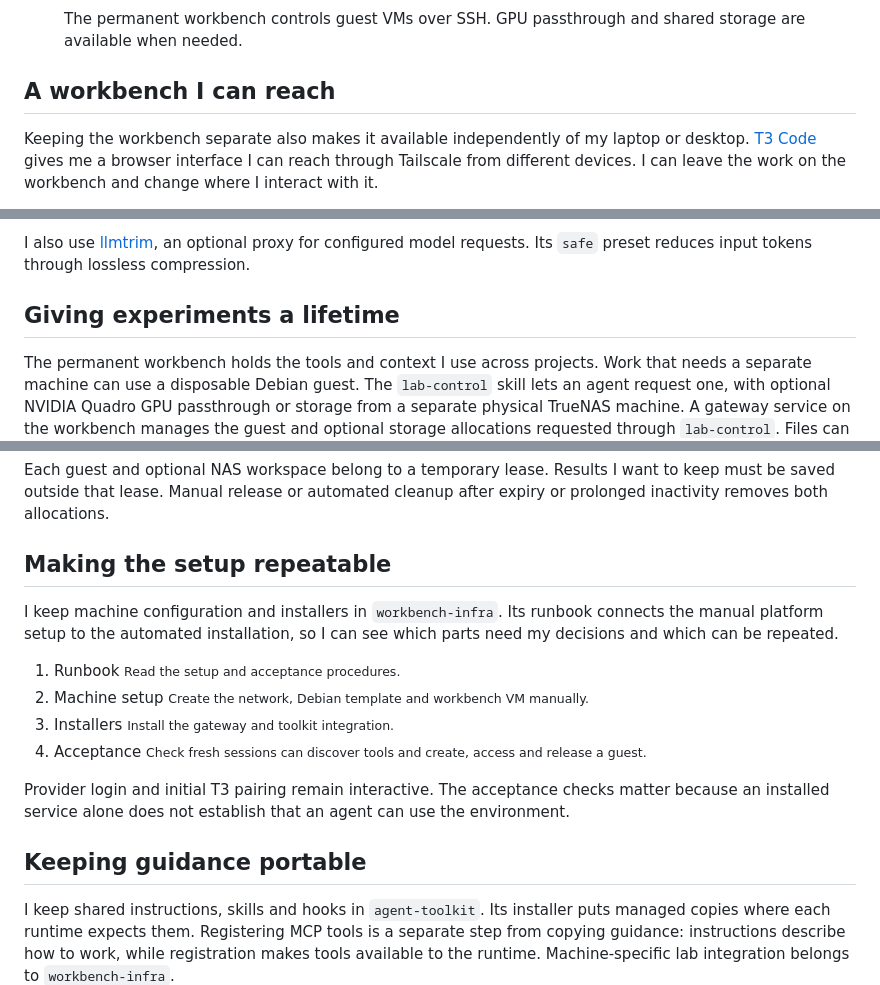
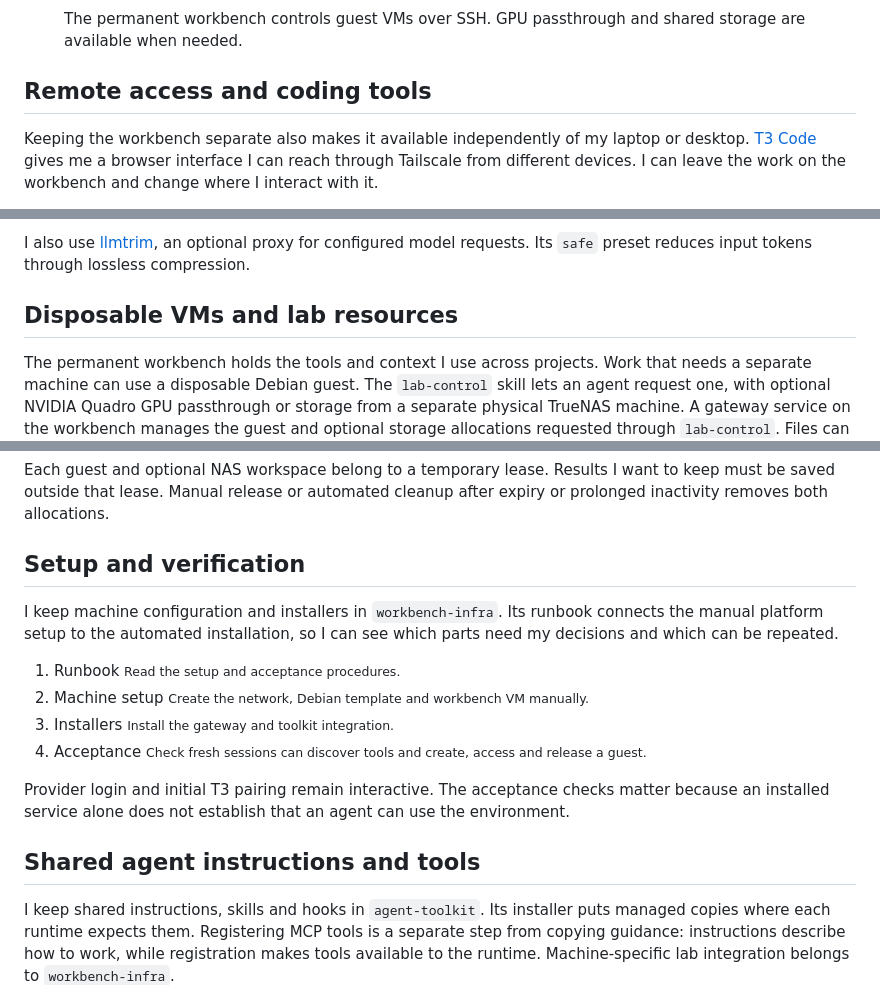
Before and after one commit to famesjranko/blog, a Markdown page: content/ai-engineering/ai-infrastructure.md, 3 parts joined by grey strips. GitHub-like rendering.

Commit message:
content: simplify infrastructure article headings

```diff
--- a/content/ai-engineering/ai-infrastructure.md
+++ b/content/ai-engineering/ai-infrastructure.md
@@ -24,7 +24,7 @@ I run a dedicated Debian workbench VM on my existing Proxmox development server.
 <figcaption>The permanent workbench controls guest VMs over SSH. GPU passthrough and shared storage are available when needed.</figcaption>
 </figure>
 
-## A workbench I can reach
+## Remote access and coding tools
 
 Keeping the workbench separate also makes it available independently of my laptop or desktop. [T3 Code](https://t3.codes/) gives me a browser interface I can reach through Tailscale from different devices. I can leave the work on the workbench and change where I interact with it.
 
@@ -40,7 +40,7 @@ T3 steers the native Codex and Claude Code harnesses installed there: the progra
 
 I also use [llmtrim](https://github.com/fkiene/llmtrim), an optional proxy for configured model requests. Its `safe` preset reduces input tokens through lossless compression.
 
-## Giving experiments a lifetime
+## Disposable VMs and lab resources
 
 The permanent workbench holds the tools and context I use across projects. Work that needs a separate machine can use a disposable Debian guest. The `lab-control` skill lets an agent request one, with optional NVIDIA Quadro GPU passthrough or storage from a separate physical TrueNAS machine. A gateway service on the workbench manages the guest and optional storage allocations requested through `lab-control`. Files can be stored on the guest's disk or in its optional NAS workspace.
 
@@ -48,7 +48,7 @@ A separate lab network keeps those guests' connections under explicit control. F
 
 Each guest and optional NAS workspace belong to a temporary lease. Results I want to keep must be saved outside that lease. Manual release or automated cleanup after expiry or prolonged inactivity removes both allocations.
 
-## Making the setup repeatable
+## Setup and verification
 
 I keep machine configuration and installers in `workbench-infra`. Its runbook connects the manual platform setup to the automated installation, so I can see which parts need my decisions and which can be repeated.
 
@@ -61,7 +61,7 @@ I keep machine configuration and installers in `workbench-infra`. Its runbook co
 
 Provider login and initial T3 pairing remain interactive. The acceptance checks matter because an installed service alone does not establish that an agent can use the environment.
 
-## Keeping guidance portable
+## Shared agent instructions and tools
 
 I keep shared instructions, skills and hooks in `agent-toolkit`. Its installer puts managed copies where each runtime expects them. Registering MCP tools is a separate step from copying guidance: instructions describe how to work, while registration makes tools available to the runtime. Machine-specific lab integration belongs to `workbench-infra`.
 
```
